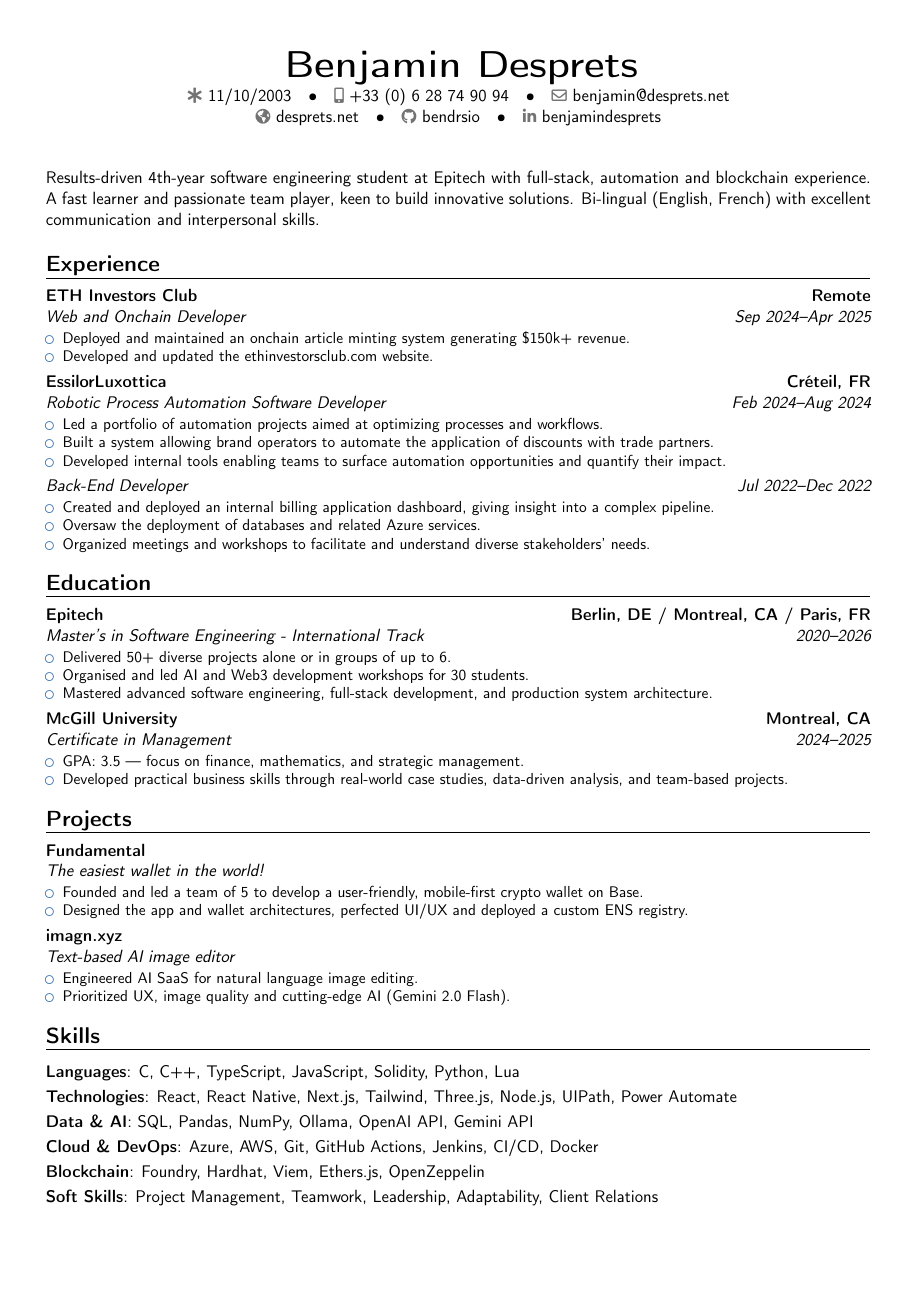
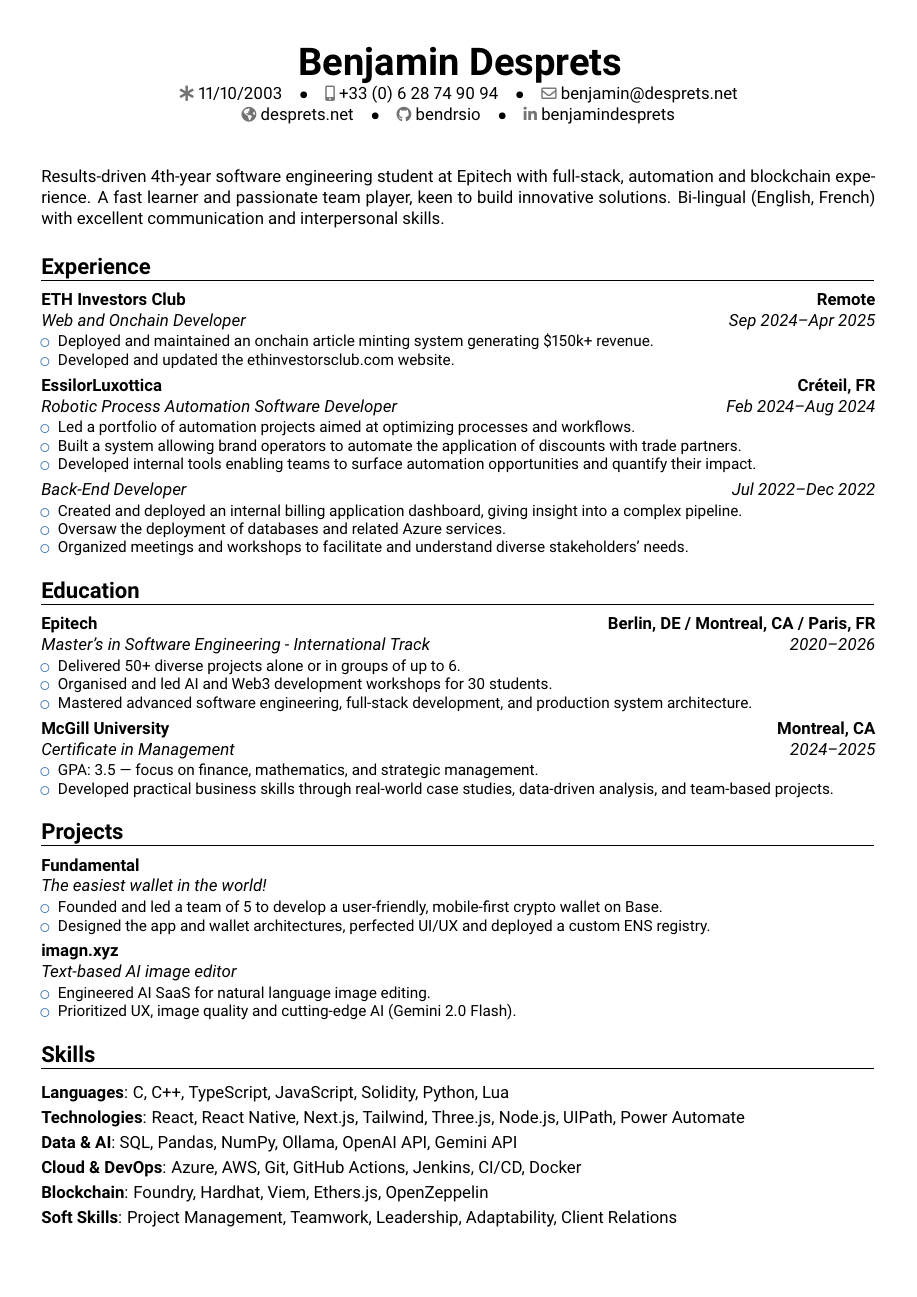
Before and after one commit to bendrsio/CV, a LaTeX CV (CV.tex): the whole page. Compiled offline with pdfLaTeX.

Commit message:
update: switch to Roboto

```diff
--- a/CV.tex
+++ b/CV.tex
@@ -2,8 +2,11 @@
 \moderncvstyle{banking}
 \moderncvcolor{blue}
 \microtypesetup{protrusion=false,expansion=false}
+\usepackage[T1]{fontenc}
 \usepackage[utf8]{inputenc}
-\usepackage[scale=0.9]{geometry}
+\usepackage[sfdefault]{roboto}
+\renewcommand*\familydefault{\sfdefault}
+\usepackage[scale=0.91]{geometry}
 \usepackage{xcolor}
 \setlength{\footskip}{30pt}
 
```
Also changed, not shown: CV.pdf.
